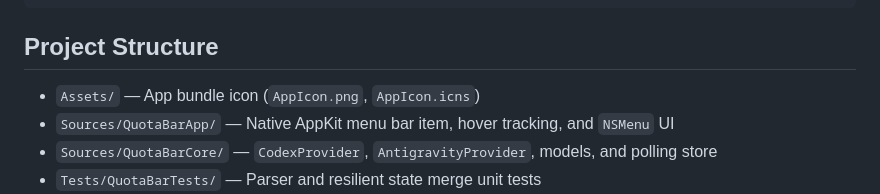
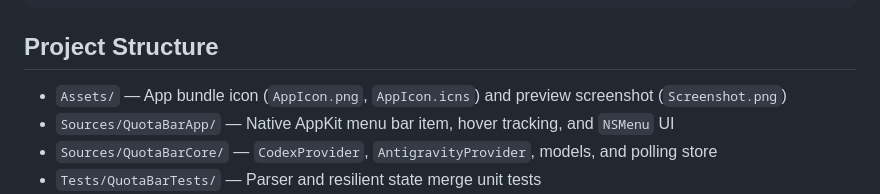
Before and after one commit to yeoleobun/Quota, a Markdown page: README.md, the part around one of its changes. Rendered like a GitHub page.

Commit message:
Add menu bar preview screenshot to README

```diff
--- a/README.md
+++ b/README.md
@@ -65,7 +69,7 @@ swift test
 
 ## Project Structure
 
-- `Assets/` — App bundle icon (`AppIcon.png`, `AppIcon.icns`)
+- `Assets/` — App bundle icon (`AppIcon.png`, `AppIcon.icns`) and preview screenshot (`Screenshot.png`)
 - `Sources/QuotaBarApp/` — Native AppKit menu bar item, hover tracking, and `NSMenu` UI
 - `Sources/QuotaBarCore/` — `CodexProvider`, `AntigravityProvider`, models, and polling store
 - `Tests/QuotaBarTests/` — Parser and resilient state merge unit tests
```
Also changed, not shown: other parts of README.md (+4 -0 lines), Assets/Screenshot.png (added).
